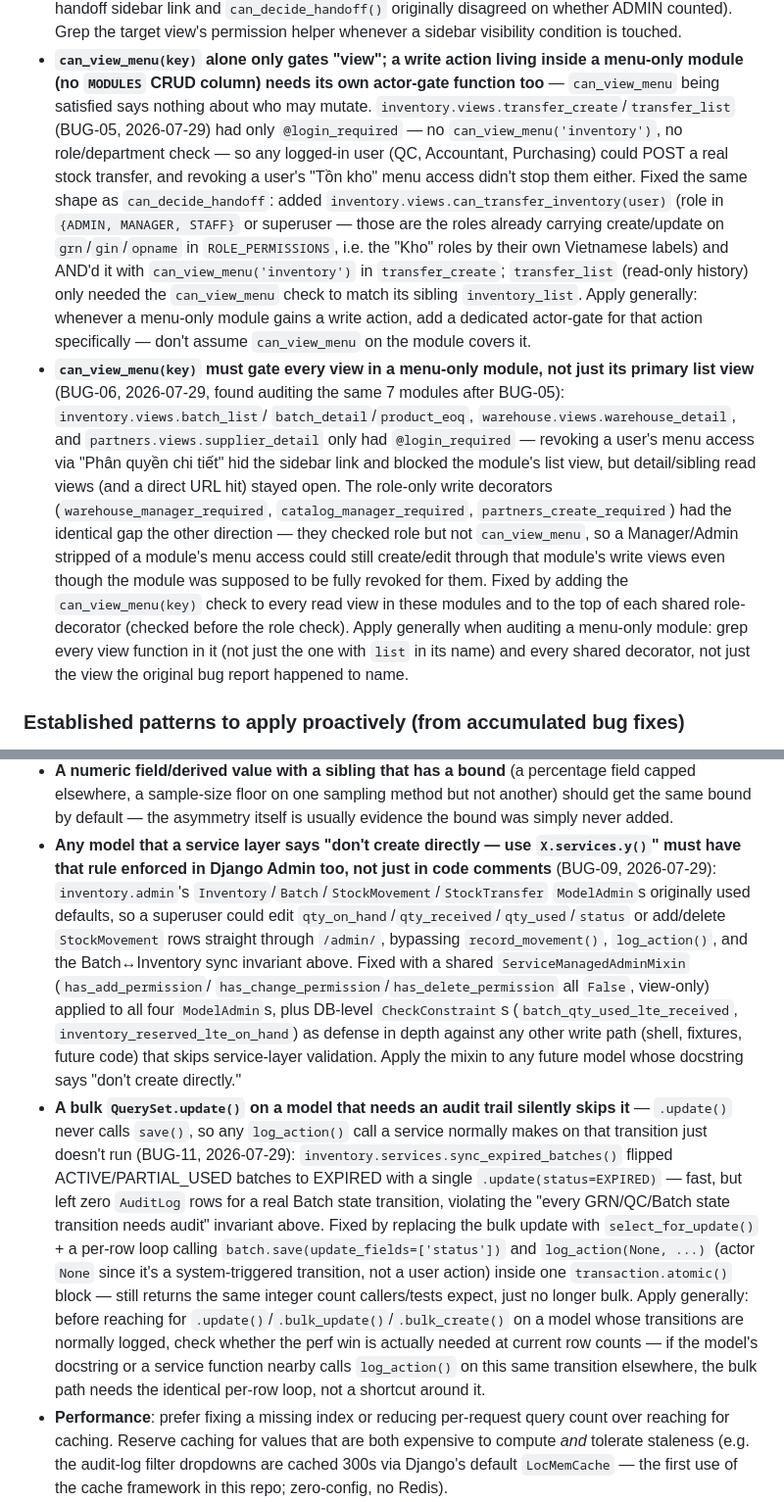
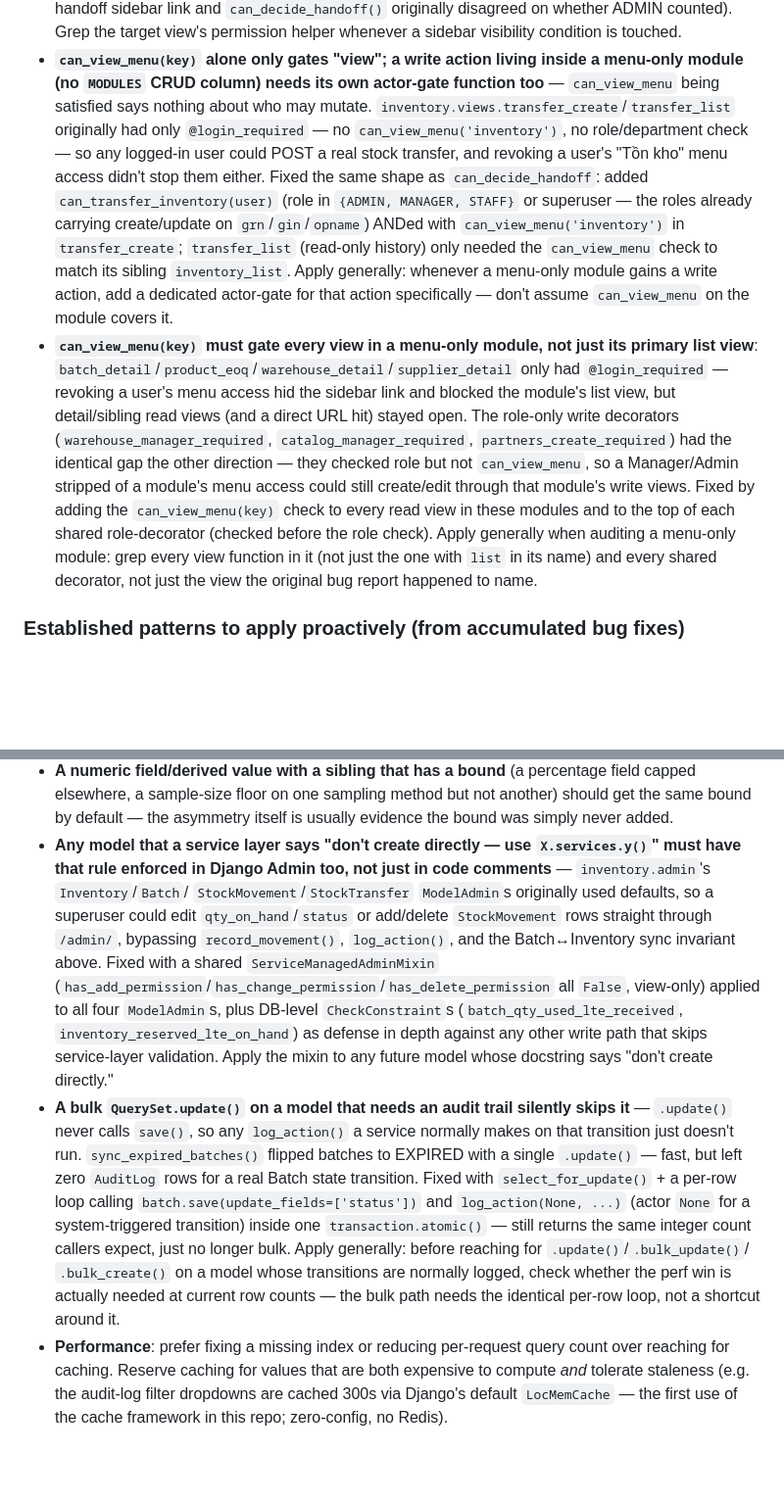
Before and after one commit to luckyhoang1988/Quan-ly-NVL, a Markdown page: CLAUDE.md, 2 parts joined by grey strips. Shown at 98% size. GitHub-like rendering; blank space fills up the shorter version.

```diff
--- a/CLAUDE.md
+++ b/CLAUDE.md
@@ -360,29 +360,26 @@ names, exact dates) live in `git log`, not here.
   view's permission helper whenever a sidebar visibility condition is touched.
 - **`can_view_menu(key)` alone only gates "view"; a write action living inside a menu-only module (no
   `MODULES` CRUD column) needs its own actor-gate function too** — `can_view_menu` being satisfied says
-  nothing about who may mutate. `inventory.views.transfer_create`/`transfer_list` (BUG-05, 2026-07-29) had
-  only `@login_required` — no `can_view_menu('inventory')`, no role/department check — so any logged-in
-  user (QC, Accountant, Purchasing) could POST a real stock transfer, and revoking a user's "Tồn kho" menu
-  access didn't stop them either. Fixed the same shape as `can_decide_handoff`: added
-  `inventory.views.can_transfer_inventory(user)` (role in `{ADMIN, MANAGER, STAFF}` or superuser — those are
-  the roles already carrying create/update on `grn`/`gin`/`opname` in `ROLE_PERMISSIONS`, i.e. the "Kho"
-  roles by their own Vietnamese labels) and AND'd it with `can_view_menu('inventory')` in `transfer_create`;
-  `transfer_list` (read-only history) only needed the `can_view_menu` check to match its sibling
-  `inventory_list`. Apply generally: whenever a menu-only module gains a write action, add a dedicated
-  actor-gate for that action specifically — don't assume `can_view_menu` on the module covers it.
-- **`can_view_menu(key)` must gate every view in a menu-only module, not just its primary list view**
-  (BUG-06, 2026-07-29, found auditing the same 7 modules after BUG-05): `inventory.views.batch_list`/
-  `batch_detail`/`product_eoq`, `warehouse.views.warehouse_detail`, and `partners.views.supplier_detail`
-  only had `@login_required` — revoking a user's menu access via "Phân quyền chi tiết" hid the sidebar link
-  and blocked the module's list view, but detail/sibling read views (and a direct URL hit) stayed open. The
-  role-only write decorators (`warehouse_manager_required`, `catalog_manager_required`,
-  `partners_create_required`) had the identical gap the other direction — they checked role but not
-  `can_view_menu`, so a Manager/Admin stripped of a module's menu access could still create/edit through
-  that module's write views even though the module was supposed to be fully revoked for them. Fixed by
-  adding the `can_view_menu(key)` check to every read view in these modules and to the top of each shared
-  role-decorator (checked before the role check). Apply generally when auditing a menu-only module: grep
-  every view function in it (not just the one with `list` in its name) and every shared decorator, not just
-  the view the original bug report happened to name.
+  nothing about who may mutate. `inventory.views.transfer_create`/`transfer_list` originally had only
+  `@login_required` — no `can_view_menu('inventory')`, no role/department check — so any logged-in user
+  could POST a real stock transfer, and revoking a user's "Tồn kho" menu access didn't stop them either.
+  Fixed the same shape as `can_decide_handoff`: added `can_transfer_inventory(user)` (role in `{ADMIN,
+  MANAGER, STAFF}` or superuser — the roles already carrying create/update on `grn`/`gin`/`opname`) ANDed
+  with `can_view_menu('inventory')` in `transfer_create`; `transfer_list` (read-only history) only needed
+  the `can_view_menu` check to match its sibling `inventory_list`. Apply generally: whenever a menu-only
+  module gains a write action, add a dedicated actor-gate for that action specifically — don't assume
+  `can_view_menu` on the module covers it.
+- **`can_view_menu(key)` must gate every view in a menu-only module, not just its primary list view**:
+  `batch_detail`/`product_eoq`/`warehouse_detail`/`supplier_detail` only had `@login_required` — revoking a
+  user's menu access hid the sidebar link and blocked the module's list view, but detail/sibling read
+  views (and a direct URL hit) stayed open. The role-only write decorators (`warehouse_manager_required`,
+  `catalog_manager_required`, `partners_create_required`) had the identical gap the other direction — they
+  checked role but not `can_view_menu`, so a Manager/Admin stripped of a module's menu access could still
+  create/edit through that module's write views. Fixed by adding the `can_view_menu(key)` check to every
+  read view in these modules and to the top of each shared role-decorator (checked before the role check).
+  Apply generally when auditing a menu-only module: grep every view function in it (not just the one with
+  `list` in its name) and every shared decorator, not just the view the original bug report happened to
+  name.
 
 ### Established patterns to apply proactively (from accumulated bug fixes)
 
@@ -509,29 +560,24 @@ rather than rediscovering the failure.
   sample-size floor on one sampling method but not another) should get the same bound by default — the
   asymmetry itself is usually evidence the bound was simply never added.
 - **Any model that a service layer says "don't create directly — use `X.services.y()`" must have that rule
-  enforced in Django Admin too, not just in code comments** (BUG-09, 2026-07-29): `inventory.admin`'s
-  `Inventory`/`Batch`/`StockMovement`/`StockTransfer` `ModelAdmin`s originally used defaults, so a
-  superuser could edit `qty_on_hand`/`qty_received`/`qty_used`/`status` or add/delete `StockMovement` rows
-  straight through `/admin/`, bypassing `record_movement()`, `log_action()`, and the Batch↔Inventory sync
-  invariant above. Fixed with a shared `ServiceManagedAdminMixin` (`has_add_permission`/
-  `has_change_permission`/`has_delete_permission` all `False`, view-only) applied to all four
-  `ModelAdmin`s, plus DB-level `CheckConstraint`s (`batch_qty_used_lte_received`,
-  `inventory_reserved_lte_on_hand`) as defense in depth against any other write path (shell, fixtures,
-  future code) that skips service-layer validation. Apply the mixin to any future model whose docstring
-  says "don't create directly."
+  enforced in Django Admin too, not just in code comments** — `inventory.admin`'s `Inventory`/`Batch`/
+  `StockMovement`/`StockTransfer` `ModelAdmin`s originally used defaults, so a superuser could edit
+  `qty_on_hand`/`status` or add/delete `StockMovement` rows straight through `/admin/`, bypassing
+  `record_movement()`, `log_action()`, and the Batch↔Inventory sync invariant above. Fixed with a shared
+  `ServiceManagedAdminMixin` (`has_add_permission`/`has_change_permission`/`has_delete_permission` all
+  `False`, view-only) applied to all four `ModelAdmin`s, plus DB-level `CheckConstraint`s
+  (`batch_qty_used_lte_received`, `inventory_reserved_lte_on_hand`) as defense in depth against any other
+  write path that skips service-layer validation. Apply the mixin to any future model whose docstring says
+  "don't create directly."
 - **A bulk `QuerySet.update()` on a model that needs an audit trail silently skips it** — `.update()` never
-  calls `save()`, so any `log_action()` call a service normally makes on that transition just doesn't run
-  (BUG-11, 2026-07-29): `inventory.services.sync_expired_batches()` flipped ACTIVE/PARTIAL_USED batches to
-  EXPIRED with a single `.update(status=EXPIRED)` — fast, but left zero `AuditLog` rows for a real Batch
-  state transition, violating the "every GRN/QC/Batch state transition needs audit" invariant above. Fixed
-  by replacing the bulk update with `select_for_update()` + a per-row loop calling
-  `batch.save(update_fields=['status'])` and `log_action(None, ...)` (actor `None` since it's a
-  system-triggered transition, not a user action) inside one `transaction.atomic()` block — still returns
-  the same integer count callers/tests expect, just no longer bulk. Apply generally: before reaching for
-  `.update()`/`.bulk_update()`/`.bulk_create()` on a model whose transitions are normally logged, check
-  whether the perf win is actually needed at current row counts — if the model's docstring or a service
-  function nearby calls `log_action()` on this same transition elsewhere, the bulk path needs the identical
-  per-row loop, not a shortcut around it.
+  calls `save()`, so any `log_action()` a service normally makes on that transition just doesn't run.
+  `sync_expired_batches()` flipped batches to EXPIRED with a single `.update()` — fast, but left zero
+  `AuditLog` rows for a real Batch state transition. Fixed with `select_for_update()` + a per-row loop
+  calling `batch.save(update_fields=['status'])` and `log_action(None, ...)` (actor `None` for a
+  system-triggered transition) inside one `transaction.atomic()` — still returns the same integer count
+  callers expect, just no longer bulk. Apply generally: before reaching for `.update()`/`.bulk_update()`/
+  `.bulk_create()` on a model whose transitions are normally logged, check whether the perf win is actually
+  needed at current row counts — the bulk path needs the identical per-row loop, not a shortcut around it.
 - **Performance**: prefer fixing a missing index or reducing per-request query count over reaching for
   caching. Reserve caching for values that are both expensive to compute *and* tolerate staleness (e.g. the
   audit-log filter dropdowns are cached 300s via Django's default `LocMemCache` — the first use of the cache
```
Also changed, not shown: other parts of CLAUDE.md (+120 -66 lines), 1 other file.
